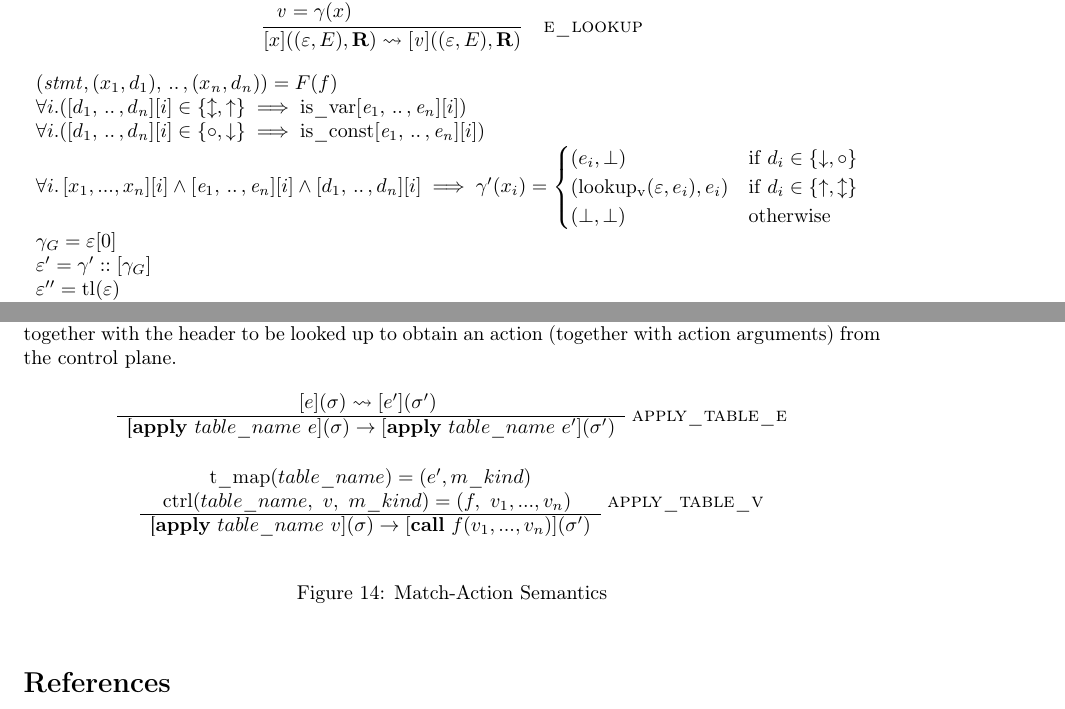
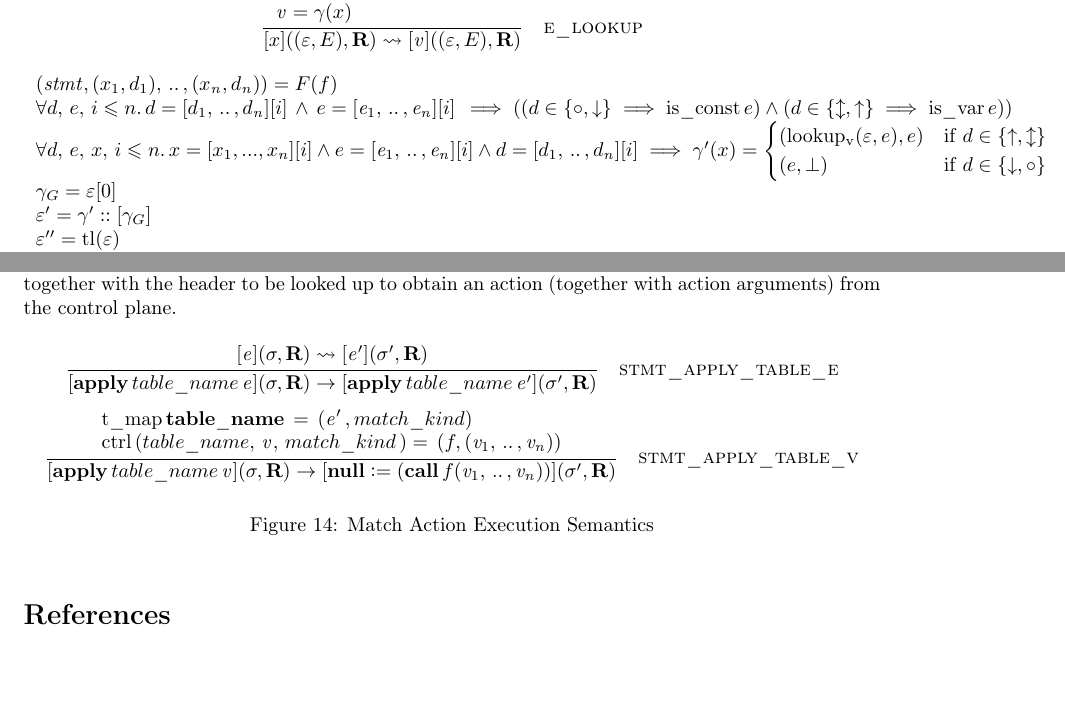
Before and after one commit to kth-step/HOL4P4, a LaTeX document (docs/semantics/main.tex, which reads docs/semantics/p4_defs.tex): two parts of pages 5 and 11 of 14, joined at a grey line, cut so that both start at the same text, the shorter picture padded with empty space. Compiled offline with LaTeX, dvips and Ghostscript.

Commit message:
semantics of apply and CC ready

```diff
--- a/docs/semantics/main.tex
+++ b/docs/semantics/main.tex
@@ -349,17 +349,14 @@ The \textsc{apply\_table\_e} rule performs small-step evaluation of the header e
 
 The \textsc{apply\_table\_v} looks up the table name in the table name map, then uses the result together with the header to be looked up to obtain an action (together with action arguments) from the control plane.
 
+
 \begin{figure}[ht!]
-\centering
-\inference[c]{$[e](\sigma) \rightsquigarrow [e'](\sigma ')$ }
-            {[$\mathbf{apply}\ table\_name\ e](\sigma) \rightarrow [\textbf{apply}\ table\_name \ e'](\sigma')$} \bigskip \textsc{apply\_table\_e}
+    \ottusedrule{\ottdrulestmtXXapplyXXtableXXe{}}
+    \ottusedrule{\ottdrulestmtXXapplyXXtableXXv{}}
+    \caption{Match Action Execution Semantics}
+    \label{fig:semmatchaction}
+    \end{figure}
 
-\inference[c]{$\mathrm{t\_map}(table\_name) = (e', m\_kind)$
-            \and $\mathrm{ctrl}(table\_name,\ v,\ m\_kind) = (f,\ {v_1}, ..., {v_n})$ }
-            {[$\textbf{apply}\ table\_name\ v](\sigma) \rightarrow [\textbf{call}\ f({v_1}, ..., {v_n})](\sigma ')$} \bigskip \textsc{apply\_table\_v}
-\caption{Match-Action Semantics}
-\label{fig:match}
-\end{figure}
 
 \printbibliography
 
--- a/docs/semantics/p4_defs.tex
+++ b/docs/semantics/p4_defs.tex
@@ -27,7 +27,7 @@
 \newcommand{\ottafterlastrule}{\\}
 \newcommand{\ottmetavars}{
 \ottmetavartabular{
- $ x ,\, f ,\, msg ,\, a $ & \ottcom{string} \\
+ $ x ,\, f ,\, msg ,\, a ,\, table\_name $ & \ottcom{string} \\
  $ b $ & \ottcom{boolean} \\
  $ {n_w} $ & \ottcom{integer} \\
  $ d $ & \ottcom{direction} \\
@@ -91,6 +91,7 @@
 \newcommand{\ottlval}{
 \ottrulehead{\ottnt{lval}}{::=}{}\ottprodnewline
 \ottfirstprodline{|}{x}{}{}{}{\ottcom{variable name}}\ottprodnewline
+\ottprodline{|}{\ottkw{null}}{}{}{}{\ottcom{null variable}}\ottprodnewline
 \ottprodline{|}{\ottnt{lval}  \ottsym{.}  f}{}{}{}{\ottcom{field access}}\ottprodnewline
 \ottprodline{|}{\ottsym{(}  \ottnt{lval}  \ottsym{)}}{}{}{}{}}
 
@@ -125,6 +126,12 @@
 \ottfirstprodline{|}{\ottkw{Accept}}{}{}{}{\ottcom{accepted state}}\ottprodnewline
 \ottprodline{|}{\ottkw{Reject} \, x}{}{}{}{\ottcom{rejected state}}}
 
+\newcommand{\ottmatchXXkind}{
+\ottrulehead{match\_kind}{::=}{}\ottprodnewline
+\ottfirstprodline{|}{ exact }{}{}{}{}\ottprodnewline
+\ottprodline{|}{ ternary }{}{}{}{}\ottprodnewline
+\ottprodline{|}{ lpm }{}{}{}{}}
+
 \newcommand{\ottparsXXnext}{
 \ottrulehead{p}{::=}{\ottcom{parser next state}}\ottprodnewline
 \ottfirstprodline{|}{\ottkw{Trans} \, x}{}{}{}{\ottcom{transition to named state}}\ottprodnewline
@@ -141,7 +148,8 @@
 \ottprodline{|}{\ottkw{return} \, \ottnt{e}}{}{}{}{\ottcom{return}}\ottprodnewline
 \ottprodline{|}{\ottnt{stmt_{{\mathrm{1}}}}  \ottsym{;}  \ottnt{stmt_{{\mathrm{2}}}}}{}{}{}{\ottcom{sequence}}\ottprodnewline
 \ottprodline{|}{\ottkw{verify} \, \ottnt{e} \, \ottnt{e'}}{}{}{}{\ottcom{verify}}\ottprodnewline
-\ottprodline{|}{ \mathbf{transition}\,  p }{}{}{}{\ottcom{transition}}}
+\ottprodline{|}{ \mathbf{transition}\,  p }{}{}{}{\ottcom{transition}}\ottprodnewline
+\ottprodline{|}{ \mathbf{apply} \,  table\_name  \,  \ottnt{e} }{}{}{}{\ottcom{apply}}}
 
 \newcommand{\ottdirection}{
 \ottrulehead{d}{::=}{\ottcom{the direction of the calling convention}}\ottprodnewline
@@ -261,10 +269,9 @@
 \ottprodline{|}{ \ottnt{v}  = \mathrm{lookup_v} ( \varepsilon ,  \ottnt{e} ) }{}{}{}{}\ottprodnewline
 \ottprodline{|}{ ( \ottnt{v}  ,  a ) = \mathrm{lookup_t} ( \varepsilon ,  x ) }{}{}{}{}\ottprodnewline
 \ottprodline{|}{ \forall i . \, d_i \in  \ottnt{direction\_list}  \implies d_i \in \{\circ , \downarrow\} }{}{}{}{\ottcom{are the directions in or none}}\ottprodnewline
-\ottprodline{|}{ \forall i . \, d_i \in  \ottnt{direction\_list}  \implies d_i \in \{ \uparrow , \updownarrow \} }{}{}{}{\ottcom{are the directions out or inout}}\ottprodnewline
-\ottprodline{|}{ \forall i . (  \ottnt{direction\_list}  [i] \in \{\circ , \downarrow\} \implies \mathrm{is\_const}  \ottnt{e\_list}  [i] ) }{}{}{}{\ottcom{(the expresstions are not copy in)}}\ottprodnewline
-\ottprodline{|}{ \forall i . (  \ottnt{direction\_list}  [i] \in \{\updownarrow , \uparrow\} \implies \mathrm{is\_var}  \ottnt{e\_list}  [i] ) }{}{}{}{\ottcom{(the expresstions are not copy in)}}\ottprodnewline
-\ottprodline{|}{d  \ottsym{=}  \ottnt{direction\_list}  \ottsym{[}  i  \ottsym{]}} {\textsf{M}}{}{}{}\ottprodnewline
+\ottprodline{|}{ \forall d ,\, e ,\, i \leqslant n. \, d =  \ottnt{direction\_list}  [i] \, \land \, e =  \ottnt{e\_list}  [i] \, \implies
+  ((d \in \{\circ , \downarrow\} \implies \mathrm{is\_const} \, e ) \land (d \in \{\updownarrow , \uparrow\} \implies \mathrm{is\_var} \, e)) }{}{}{}{\ottcom{check parameters if isvar or isconst}}\ottprodnewline
+\ottprodline{|}{ d  =  \ottnt{direction\_list}   i } {\textsf{M}}{}{}{}\ottprodnewline
 \ottprodline{|}{ d  = \mathrm{hd} \,\,  \ottnt{direction\_list} } {\textsf{M}}{}{}{}\ottprodnewline
 \ottprodline{|}{ i = \mathrm{min} \, \{ j . \,\,  \ottnt{direction\_list}  [j]  \in \{\circ , \downarrow\} \wedge \neg ( \mathrm{is\_const} \,  \ottnt{e\_list}  [j] ) \} }{}{}{}{}\ottprodnewline
 \ottprodline{|}{ b  = \mathrm{True} } {\textsf{M}}{}{}{\ottcom{condition true}}\ottprodnewline
@@ -274,6 +281,8 @@
 \ottprodline{|}{\varepsilon  \ottsym{=}  \varepsilon'} {\textsf{M}}{}{}{\ottcom{curr_stack_frame equality}}\ottprodnewline
 \ottprodline{|}{E  \ottsym{=}  E'} {\textsf{M}}{}{}{\ottcom{call_stack equality}}\ottprodnewline
 \ottprodline{|}{ \ottnt{e\_list}  =  \ottnt{e\_list'} } {\textsf{M}}{}{}{\ottcom{args equality}}\ottprodnewline
+\ottprodline{|}{ \mathrm{t\_map}\,  \ottkw{table\_name} \, =\, (  \ottnt{e}  \, ,  match\_kind  ) }{}{}{}{\ottcom{find keys and the matching kind}}\ottprodnewline
+\ottprodline{|}{ \mathrm{ctrl}\, ( table\_name , \,  \ottnt{v} , \,  match\_kind \, ) = \,( f ,  \ottnt{e\_list}  ) }{}{}{}{\ottcom{fetch from ctrl plave the function name and parameters}}\ottprodnewline
 \ottprodline{|}{ i'  =  i  + 1 } {\textsf{M}}{}{}{\ottcom{numeral increment}}\ottprodnewline
 \ottprodline{|}{ i  = \mathrm{len} \,\,  \ottnt{e\_list} } {\textsf{M}}{}{}{\ottcom{length of list}}\ottprodnewline
 \ottprodline{|}{ i  < \mathrm{len}(\mathit{e}) } {\textsf{M}}{}{}{\ottcom{numeral in range}}\ottprodnewline
@@ -282,9 +291,11 @@
 \ottprodline{|}{ x  = \mathrm{ParserStateEnd} } {\textsf{M}}{}{}{\ottcom{empty error message}}\ottprodnewline
 \ottprodline{|}{\ottnt{v}  \ottsym{=} \, \ottkw{lookup\_lval} \, \ottsym{(}  \varepsilon  \ottsym{,}  \ottnt{lval}  \ottsym{)}} {\textsf{M}}{}{}{\ottcom{instantaneous lookup of lvals}}\ottprodnewline
 \ottprodline{|}{\ottnt{v''}  \ottsym{=}  \ottsym{(} \, \ottkw{struct} \, \ottsym{\{}  x_{{\mathrm{1}}}  \ottsym{=}  \ottnt{v_{{\mathrm{1}}}}  \ottsym{;} \, ... \, \ottsym{;}  x_{\ottmv{n}}  \ottsym{=}  \ottnt{v_{\ottmv{n}}}  \ottsym{\}} \, \ottkw{with} \, f  \ottsym{:=}  \ottnt{v}  \ottsym{)}} {\textsf{M}}{}{}{\ottcom{update of struct field}}\ottprodnewline
-\ottprodline{|}{ \forall i. \, [x_1 , ... , x_n] [i] \land  \ottnt{e\_list}  [i] \land  \ottnt{direction\_list}  [i] \implies  \gamma (x_i) =
+\ottprodline{|}{ \forall d,\, e,\, x,\, i \leqslant n . \, x = [x_1 , ... , x_n] [i] \land e =  \ottnt{e\_list}  [i] \land d =  \ottnt{direction\_list}  [i] \implies  \gamma (x) =
                \begin{cases}
-               (e_i, \bot) & \mathrm{if} \; d_i \in \{ \downarrow , \circ \}
-               \\ (\mathrm{lookup_v}(\varepsilon, e_i), e_i) & \mathrm{if} \; d_i \in \{ \uparrow , \updownarrow \}
-               \\ (\bot, \bot) & \mathrm{otherwise}
+               (\mathrm{lookup_v}(\varepsilon, e), e) & \mathrm{if} \; d \in \{ \uparrow , \updownarrow \}
+               \\ (e, \bot) & \mathrm{if} \; d \in \{ \downarrow , \circ \}
                \end{cases} }{}{}{}{\ottcom{build new scope}}\ottprodnewline
+\ottprodline{|}{ \varepsilon''  = \mathrm{FOLD} (\lambda \, \overline{\varepsilon} \, i . \,
+                                \mathrm{if}   \ottnt{direction\_list}  [i] \in \{ \downarrow , \circ \} \, \mathrm{then} \, \overline{\varepsilon} \\
+                                \mathrm{else} \, \overline{\varepsilon} \, [a \longmapsto v] \mathit{where} \; (\mathit{v}, a) = \mathrm{lookup_t}(  \varepsilon  , [x_1 , ... , x_n] [i]) ) (  \varepsilon'  ) [1 ... n] }{}{}{}{}}
@@ -334,6 +342,7 @@
 \ottprodline{|}{\ottnt{genname}}{}{}{}{}\ottprodnewline
 \ottprodline{|}{\ottnt{e\_list}}{}{}{}{}\ottprodnewline
 \ottprodline{|}{p_{ \mathrm{fin} }}{}{}{}{}\ottprodnewline
+\ottprodline{|}{match\_kind}{}{}{}{}\ottprodnewline
 \ottprodline{|}{p}{}{}{}{}\ottprodnewline
 \ottprodline{|}{\ottnt{stmt}}{}{}{}{}\ottprodnewline
 \ottprodline{|}{d}{}{}{}{}\ottprodnewline
@@ -363,6 +372,7 @@
 \ottgenname\ottinterrule
 \otteXXlist\ottinterrule
 \ottparsXXfin\ottinterrule
+\ottmatchXXkind\ottinterrule
 \ottparsXXnext\ottinterrule
 \ottstmt\ottinterrule
 \ottdirection\ottinterrule
@@ -402,3 +412,6 @@
 
 \newcommand{\ottdruleeXXfuncXXcallXXnewframe}[1]{\ottdrule[#1]{%
 \ottpremise{\ottsym{(}  \ottnt{stmt}  \ottsym{,}  \ottsym{(}  x_{{\mathrm{1}}}  \ottsym{,}  d_{{\mathrm{1}}}  \ottsym{)}  \ottsym{,} \, .. \, \ottsym{,}  \ottsym{(}  x_{\ottmv{n}}  \ottsym{,}  d_{\ottmv{n}}  \ottsym{)}  \ottsym{)}  \ottsym{=}  F  \ottsym{(}  f  \ottsym{)}}%
+\ottpremise{ \forall d ,\, e ,\, i \leqslant n. \, d =  \ottsym{[}  d_{{\mathrm{1}}}  \ottsym{,} \, .. \, \ottsym{,}  d_{\ottmv{n}}  \ottsym{]}  [i] \, \land \, e =  \ottsym{[}  \ottnt{e_{{\mathrm{1}}}}  \ottsym{,} \, .. \, \ottsym{,}  \ottnt{e_{\ottmv{n}}}  \ottsym{]}  [i] \, \implies
+  ((d \in \{\circ , \downarrow\} \implies \mathrm{is\_const} \, e ) \land (d \in \{\updownarrow , \uparrow\} \implies \mathrm{is\_var} \, e)) }%
+\ottpremise{ \forall d,\, e,\, x,\, i \leqslant n . \, x = [x_1 , ... , x_n] [i] \land e =  \ottsym{[}  \ottnt{e_{{\mathrm{1}}}}  \ottsym{,} \, .. \, \ottsym{,}  \ottnt{e_{\ottmv{n}}}  \ottsym{]}  [i] \land d =  \ottsym{[}  d_{{\mathrm{1}}}  \ottsym{,} \, .. \, \ottsym{,}  d_{\ottmv{n}}  \ottsym{]}  [i] \implies  \gamma' (x) =
@@ -408 +418,3 @@
                \begin{cases}
+               (\mathrm{lookup_v}(\varepsilon, e), e) & \mathrm{if} \; d \in \{ \uparrow , \updownarrow \}
+               \\ (e, \bot) & \mathrm{if} \; d \in \{ \downarrow , \circ \}
@@ -448,9 +457,9 @@
 \ottpremise{ i = \mathrm{min} \, \{ j . \,\,  \ottsym{[}  d_{{\mathrm{1}}}  \ottsym{,} \, .. \, \ottsym{,}  d_{\ottmv{n}}  \ottsym{]}  [j]  \in \{\circ , \downarrow\} \wedge \neg ( \mathrm{is\_const} \,  \ottsym{[}  \ottnt{e_{{\mathrm{1}}}}  \ottsym{,} \, .. \, \ottsym{,}  \ottnt{e_{\ottmv{n}}}  \ottsym{]}  [j] ) \} }%
 \ottpremise{\ottnt{e}  \ottsym{=}  \ottsym{[}  \ottnt{e_{{\mathrm{1}}}}  \ottsym{,} \, .. \, \ottsym{,}  \ottnt{e_{\ottmv{n}}}  \ottsym{]}  \ottsym{[}  i  \ottsym{]}}%
 \ottpremise{\ottsym{[}  \ottnt{e}  \ottsym{]}  \ottsym{(}  \sigma  \ottsym{,}   { \mathbf{R} }   \ottsym{)}  \rightsquigarrow  \ottsym{[}  \ottnt{e'}  \ottsym{]}  \ottsym{(}  \sigma'  \ottsym{,}   { \mathbf{R} }   \ottsym{)}}%
-\ottpremise{ \ottsym{[}  \ottnt{e'_{{\mathrm{1}}}}  \ottsym{,} \, .. \, \ottsym{,}  \ottnt{e'_{\ottmv{m}}}  \ottsym{]}  =   ( i  \mapsto   \ottnt{e'} )  \ottsym{[}  \ottnt{e_{{\mathrm{1}}}}  \ottsym{,} \, .. \, \ottsym{,}  \ottnt{e_{\ottmv{n}}}  \ottsym{]}  }%
+\ottpremise{ \ottsym{[}  \ottnt{e'_{{\mathrm{1}}}}  \ottsym{,} \, .. \, \ottsym{,}  \ottnt{e'_{\ottmv{n}}}  \ottsym{]}  =   ( i  \mapsto   \ottnt{e'} )  \ottsym{[}  \ottnt{e_{{\mathrm{1}}}}  \ottsym{,} \, .. \, \ottsym{,}  \ottnt{e_{\ottmv{n}}}  \ottsym{]}  }%
 }{
-\ottsym{[}  \ottkw{call} \, f  \ottsym{(}  \ottnt{e_{{\mathrm{1}}}}  \ottsym{,} \, .. \, \ottsym{,}  \ottnt{e_{\ottmv{n}}}  \ottsym{)}  \ottsym{]}  \ottsym{(}  \sigma  \ottsym{,}   { \mathbf{R} }   \ottsym{)}  \rightsquigarrow  \ottsym{[}  \ottkw{call} \, f  \ottsym{(}  \ottnt{e'_{{\mathrm{1}}}}  \ottsym{,} \, .. \, \ottsym{,}  \ottnt{e'_{\ottmv{m}}}  \ottsym{)}  \ottsym{]}  \ottsym{(}  \sigma'  \ottsym{,}   { \mathbf{R} }   \ottsym{)}}{%
+\ottsym{[}  \ottkw{call} \, f  \ottsym{(}  \ottnt{e_{{\mathrm{1}}}}  \ottsym{,} \, .. \, \ottsym{,}  \ottnt{e_{\ottmv{n}}}  \ottsym{)}  \ottsym{]}  \ottsym{(}  \sigma  \ottsym{,}   { \mathbf{R} }   \ottsym{)}  \rightsquigarrow  \ottsym{[}  \ottkw{call} \, f  \ottsym{(}  \ottnt{e'_{{\mathrm{1}}}}  \ottsym{,} \, .. \, \ottsym{,}  \ottnt{e'_{\ottmv{n}}}  \ottsym{)}  \ottsym{]}  \ottsym{(}  \sigma'  \ottsym{,}   { \mathbf{R} }   \ottsym{)}}{%
 {\ottdrulename{e\_func\_call\_args}}{}%
 }}
 
@@ -717,9 +726,9 @@
 \ottpremise{ ( \varepsilon' ,   f  ) ::  E'   \ottsym{=}  E}%
 \ottpremise{\ottsym{(}  \ottnt{stmt}  \ottsym{,}  \ottsym{(}  x_{{\mathrm{1}}}  \ottsym{,}  d_{{\mathrm{1}}}  \ottsym{)}  \ottsym{,} \, .. \, \ottsym{,}  \ottsym{(}  x_{\ottmv{n}}  \ottsym{,}  d_{\ottmv{n}}  \ottsym{)}  \ottsym{)}  \ottsym{=}  F  \ottsym{(}  f  \ottsym{)}}%
 \ottpremise{\varepsilon''  \ottsym{=}   \ottsym{(}  \varepsilon'  \ottsym{)}  \mathrel{\mathop+}+  \ottsym{(}  \ottsym{[}   { \gamma }_G   \ottsym{]}  \ottsym{)} }%
-\ottpremise{ \varepsilon'''  = \mathrm{FOLD} (\lambda \, \overline{\epsilon} \, i . \,
-                                \mathrm{if}  d_i \in [d_1 , ... , d_n] , \, d_i \in \{ \downarrow , \circ \} \, \mathrm{then} \, \overline{\epsilon} \\
-                                \mathrm{else} \, \overline{\epsilon} \, [a_i \longmapsto v_i] \mathit{where} \; (v_i, a_i) = \mathrm{lookup_t}(  \varepsilon  , x_i) ) (  \varepsilon''  ) [1 ... n] }%
+\ottpremise{ \varepsilon'''  = \mathrm{FOLD} (\lambda \, \overline{\varepsilon} \, i . \,
+                                \mathrm{if}   \ottsym{[}  d_{{\mathrm{1}}}  \ottsym{,} \, .. \, \ottsym{,}  d_{\ottmv{n}}  \ottsym{]}  [i] \in \{ \downarrow , \circ \} \, \mathrm{then} \, \overline{\varepsilon} \\
+                                \mathrm{else} \, \overline{\varepsilon} \, [a \longmapsto v] \mathit{where} \; (\mathit{v}, a) = \mathrm{lookup_t}(  \varepsilon  , [x_1 , ... , x_n] [i]) ) (  \varepsilon''  ) [1 ... n] }%
 }{
 \ottsym{[}  \ottkw{return} \, \ottnt{v}  \ottsym{]}  \ottsym{(}  \ottsym{(}  \varepsilon  \ottsym{,}  E  \ottsym{)}  \ottsym{,}   { \mathbf{R} }   \ottsym{)}  \rightarrow  \ottsym{[}   \emptyset_{ \mathrm{stmt} }   \ottsym{]}  \ottsym{(}  \ottsym{(}  \varepsilon'''  \ottsym{,}  E'  \ottsym{)}  \ottsym{,}   { \mathbf{Ret} \,\,  \ottnt{v} }   \ottsym{)}}{%
 {\ottdrulename{stmt\_ret}}{}%
@@ -742,6 +751,13 @@
 }{
 \ottsym{[}   \ottsym{(}  \ottnt{lval}  \ottsym{.}  f  \ottsym{)}  \mathrel{\mathop:}=  \ottnt{v}   \ottsym{]}  \ottsym{(}  \ottsym{(}  \varepsilon  \ottsym{,}  E  \ottsym{)}  \ottsym{,}   { \mathbf{R} }   \ottsym{)}  \rightarrow  \ottsym{[}   \ottnt{lval}  \mathrel{\mathop:}=  \ottnt{v''}   \ottsym{]}  \ottsym{(}  \ottsym{(}  \varepsilon  \ottsym{,}  E  \ottsym{)}  \ottsym{,}   { \mathbf{R} }   \ottsym{)}}{%
 {\ottdrulename{stmt\_ass\_str}}{}%
+}}
+
+
+\newcommand{\ottdrulestmtXXassXXnull}[1]{\ottdrule[#1]{%
+}{
+\ottsym{[}   \ottkw{null}  \mathrel{\mathop:}=  \ottnt{v}   \ottsym{]}  \ottsym{(}  \ottsym{(}  \varepsilon  \ottsym{,}  E  \ottsym{)}  \ottsym{,}   { \mathbf{R} }   \ottsym{)}  \rightarrow  \ottsym{[}   \emptyset_{ \mathrm{stmt} }   \ottsym{]}  \ottsym{(}  \ottsym{(}  \varepsilon  \ottsym{,}  E  \ottsym{)}  \ottsym{,}   { \mathbf{R} }   \ottsym{)}}{%
+{\ottdrulename{stmt\_ass\_null}}{}%
 }}
 
 
@@ -837,6 +853,23 @@
 }}
 
 
+\newcommand{\ottdrulestmtXXapplyXXtableXXe}[1]{\ottdrule[#1]{%
+\ottpremise{\ottsym{[}  \ottnt{e}  \ottsym{]}  \ottsym{(}  \sigma  \ottsym{,}   { \mathbf{R} }   \ottsym{)}  \rightsquigarrow  \ottsym{[}  \ottnt{e'}  \ottsym{]}  \ottsym{(}  \sigma'  \ottsym{,}   { \mathbf{R} }   \ottsym{)}}%
+}{
+\ottsym{[}   \mathbf{apply} \,  table\_name  \,  \ottnt{e}   \ottsym{]}  \ottsym{(}  \sigma  \ottsym{,}   { \mathbf{R} }   \ottsym{)}  \rightarrow  \ottsym{[}   \mathbf{apply} \,  table\_name  \,  \ottnt{e'}   \ottsym{]}  \ottsym{(}  \sigma'  \ottsym{,}   { \mathbf{R} }   \ottsym{)}}{%
+{\ottdrulename{stmt\_apply\_table\_e}}{}%
+}}
+
+
+\newcommand{\ottdrulestmtXXapplyXXtableXXv}[1]{\ottdrule[#1]{%
+\ottpremise{ \mathrm{t\_map}\,  \ottkw{table\_name} \, =\, (  \ottnt{e'}  \, ,  match\_kind  ) }%
+\ottpremise{ \mathrm{ctrl}\, ( table\_name , \,  \ottnt{v} , \,  match\_kind \, ) = \,( f ,  \ottsym{(}  \ottnt{v_{{\mathrm{1}}}}  \ottsym{,} \, .. \, \ottsym{,}  \ottnt{v_{\ottmv{n}}}  \ottsym{)}  ) }%
+}{
+\ottsym{[}   \mathbf{apply} \,  table\_name  \,  \ottnt{v}   \ottsym{]}  \ottsym{(}  \sigma  \ottsym{,}   { \mathbf{R} }   \ottsym{)}  \rightarrow  \ottsym{[}   \ottkw{null}  \mathrel{\mathop:}=  \ottsym{(}  \ottkw{call} \, f  \ottsym{(}  \ottnt{v_{{\mathrm{1}}}}  \ottsym{,} \, .. \, \ottsym{,}  \ottnt{v_{\ottmv{n}}}  \ottsym{)}  \ottsym{)}   \ottsym{]}  \ottsym{(}  \sigma'  \ottsym{,}   { \mathbf{R} }   \ottsym{)}}{%
+{\ottdrulename{stmt\_apply\_table\_v}}{}%
+}}
+
+
 \newcommand{\ottdrulestmtXXretXXe}[1]{\ottdrule[#1]{%
 \ottpremise{\ottsym{[}  \ottnt{e}  \ottsym{]}  \ottsym{(}  \sigma  \ottsym{,}   { \mathbf{R} }   \ottsym{)}  \rightsquigarrow  \ottsym{[}  \ottnt{e'}  \ottsym{]}  \ottsym{(}  \sigma'  \ottsym{,}   { \mathbf{R} }   \ottsym{)}}%
 }{
@@ -880,6 +913,7 @@
 \ottusedrule{\ottdrulestmtXXret{}}
 \ottusedrule{\ottdrulestmtXXassXXv{}}
 \ottusedrule{\ottdrulestmtXXassXXstr{}}
+\ottusedrule{\ottdrulestmtXXassXXnull{}}
 \ottusedrule{\ottdrulestmtXXseqOne{}}
 \ottusedrule{\ottdrulestmtXXseqTwo{}}
 \ottusedrule{\ottdrulestmtXXseqThree{}}
@@ -892,6 +926,8 @@
 \ottusedrule{\ottdrulestmtXXverifyXXThree{}}
 \ottusedrule{\ottdrulestmtXXverifyXXFour{}}
 \ottusedrule{\ottdrulestmtXXtransition{}}
+\ottusedrule{\ottdrulestmtXXapplyXXtableXXe{}}
+\ottusedrule{\ottdrulestmtXXapplyXXtableXXv{}}
 \ottusedrule{\ottdrulestmtXXretXXe{}}
 \ottusedrule{\ottdrulestmtXXassXXe{}}
 \ottusedrule{\ottdrulestmtXXcondXXe{}}
```
Also changed, not shown: docs/semantics/main.pdf, docs/semantics/p4_defs.tex (9 more changed lines), 1 other file.
